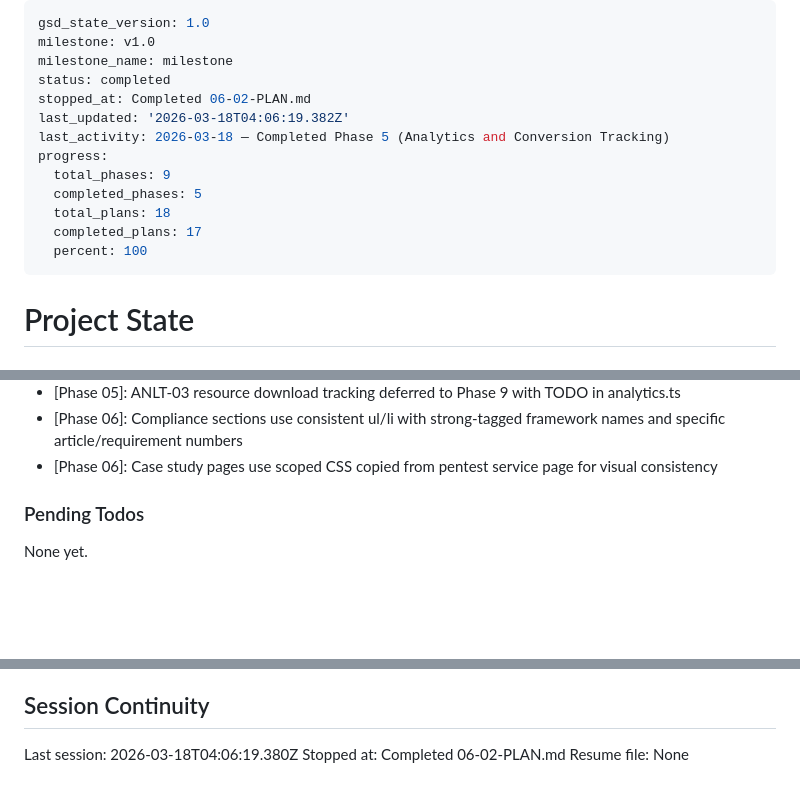
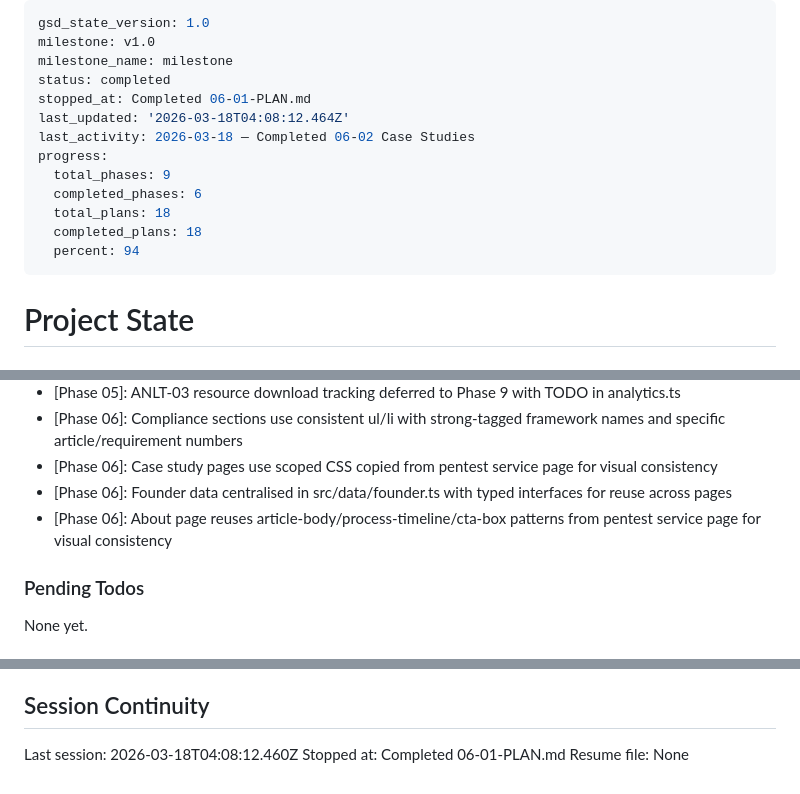
Before and after one commit to imizicyber/imizicyber.github.io, a Markdown page: .planning/STATE.md, 3 parts joined by grey strips. Rendered like a GitHub page; blank space fills up the shorter version.

Commit message:
docs(06-01): complete founder identity and about page plan
- Add 06-01-SUMMARY.md with execution results
- Update STATE.md with position, decisions, and metrics
- Update ROADMAP.md with plan progress
- Mark TRST-01, TRST-02 requirements complete

Co-Authored-By: Claude Opus 4.6 (1M context) <noreply@anthropic.com>

```diff
--- a/.planning/STATE.md
+++ b/.planning/STATE.md
@@ -3,15 +3,15 @@ gsd_state_version: 1.0
 milestone: v1.0
 milestone_name: milestone
 status: completed
-stopped_at: Completed 06-02-PLAN.md
-last_updated: '2026-03-18T04:06:19.382Z'
-last_activity: 2026-03-18 — Completed Phase 5 (Analytics and Conversion Tracking)
+stopped_at: Completed 06-01-PLAN.md
+last_updated: '2026-03-18T04:08:12.464Z'
+last_activity: 2026-03-18 — Completed 06-02 Case Studies
 progress:
   total_phases: 9
-  completed_phases: 5
+  completed_phases: 6
   total_plans: 18
-  completed_plans: 17
-  percent: 100
+  completed_plans: 18
+  percent: 94
 ---
 
 # Project State
@@ -114,6 +115,8 @@ Recent decisions affecting current work:
 - [Phase 05]: ANLT-03 resource download tracking deferred to Phase 9 with TODO in analytics.ts
 - [Phase 06]: Compliance sections use consistent ul/li with strong-tagged framework names and specific article/requirement numbers
 - [Phase 06]: Case study pages use scoped CSS copied from pentest service page for visual consistency
+- [Phase 06]: Founder data centralised in src/data/founder.ts with typed interfaces for reuse across pages
+- [Phase 06]: About page reuses article-body/process-timeline/cta-box patterns from pentest service page for visual consistency
 
 ### Pending Todos
 
@@ -128,6 +131,6 @@ None yet.
 
 ## Session Continuity
 
-Last session: 2026-03-18T04:06:19.380Z
-Stopped at: Completed 06-02-PLAN.md
+Last session: 2026-03-18T04:08:12.460Z
+Stopped at: Completed 06-01-PLAN.md
 Resume file: None
```
Also changed, not shown: other parts of .planning/STATE.md (+1 -0 lines), .planning/REQUIREMENTS.md (+4 -4 lines), 1 other file.
